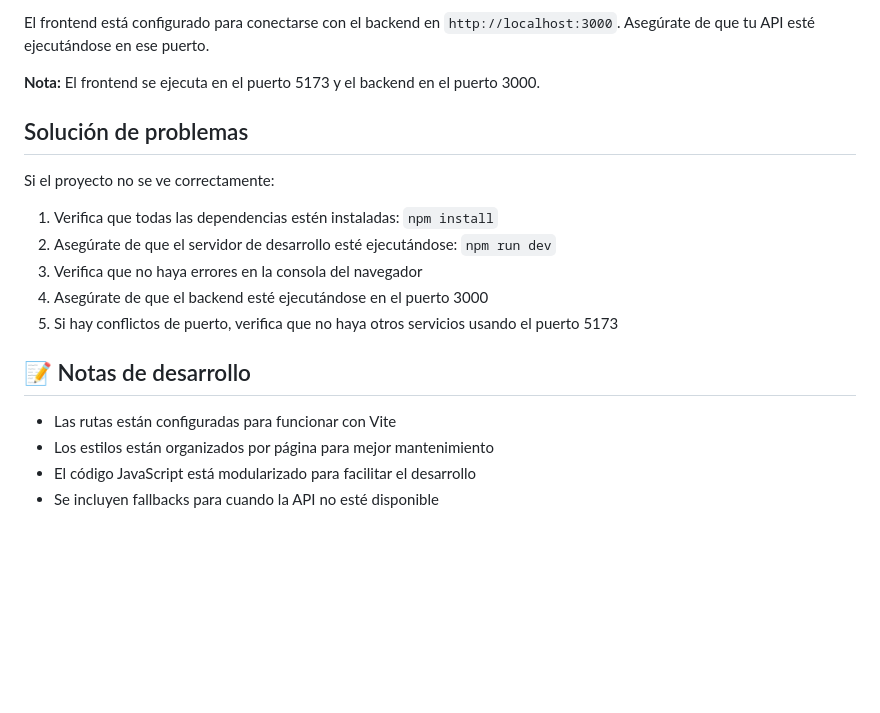
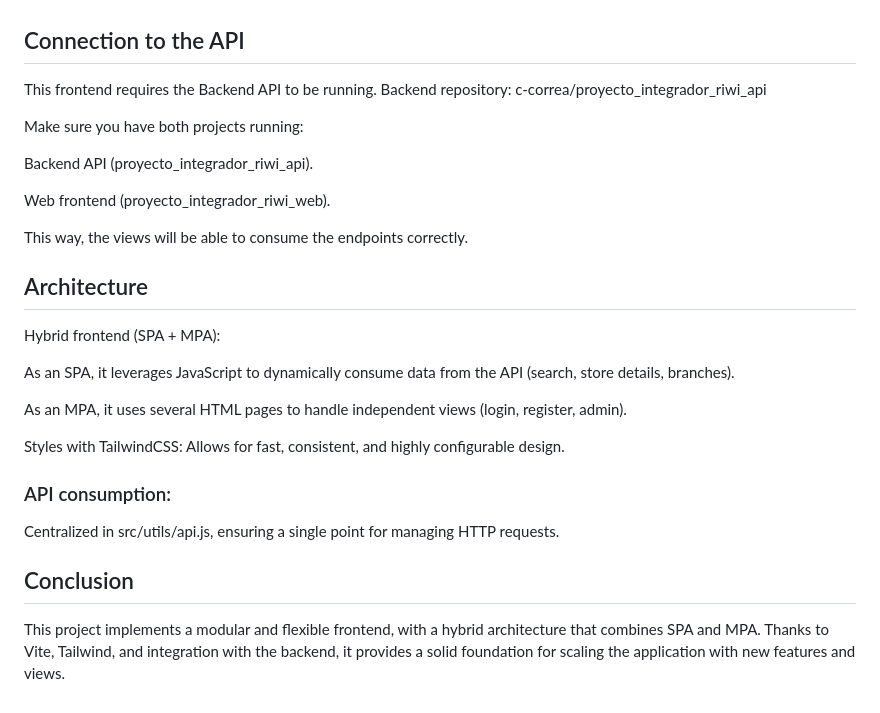
Before and after one commit to c-correa/proyecto_integrador_riwi_web, a Markdown page: README.md, the part around the change printed below. Rendered like a GitHub page; blank space fills up the shorter version.

Commit message:
Update README.md
Description of the plataform in README

```diff
--- a/README.md
+++ b/README.md
@@ -86,21 +74,35 @@ proyecto_integrador_riwi_web/
 
-El frontend está configurado para conectarse con el backend en `http://localhost:3000`. Asegúrate de que tu API esté ejecutándose en ese puerto.
 
-**Nota:** El frontend se ejecuta en el puerto 5173 y el backend en el puerto 3000.
+##  Connection to the API
 
-## Solución de problemas
+This frontend requires the Backend API to be running.
+Backend repository: c-correa/proyecto_integrador_riwi_api
 
-Si el proyecto no se ve correctamente:
+Make sure you have both projects running:
 
-1. Verifica que todas las dependencias estén instaladas: `npm install`
-2. Asegúrate de que el servidor de desarrollo esté ejecutándose: `npm run dev`
-3. Verifica que no haya errores en la consola del navegador
-4. Asegúrate de que el backend esté ejecutándose en el puerto 3000
-5. Si hay conflictos de puerto, verifica que no haya otros servicios usando el puerto 5173
+Backend API (proyecto_integrador_riwi_api).
 
-## 📝 Notas de desarrollo
+Web frontend (proyecto_integrador_riwi_web).
 
-- Las rutas están configuradas para funcionar con Vite
-- Los estilos están organizados por página para mejor mantenimiento
-- El código JavaScript está modularizado para facilitar el desarrollo
-- Se incluyen fallbacks para cuando la API no esté disponible
+This way, the views will be able to consume the endpoints correctly.
+
+
+
+## Architecture
+
+Hybrid frontend (SPA + MPA):
+
+As an SPA, it leverages JavaScript to dynamically consume data from the API (search, store details, branches).
+
+As an MPA, it uses several HTML pages to handle independent views (login, register, admin).
+
+Styles with TailwindCSS:
+Allows for fast, consistent, and highly configurable design.
+
+### API consumption:
+Centralized in src/utils/api.js, ensuring a single point for managing HTTP requests.
+
+## Conclusion
+
+This project implements a modular and flexible frontend, with a hybrid architecture that combines SPA and MPA.
+Thanks to Vite, Tailwind, and integration with the backend, it provides a solid foundation for scaling the application with new features and views.
```
Also changed, not shown: other parts of README.md (+55 -67 lines).
